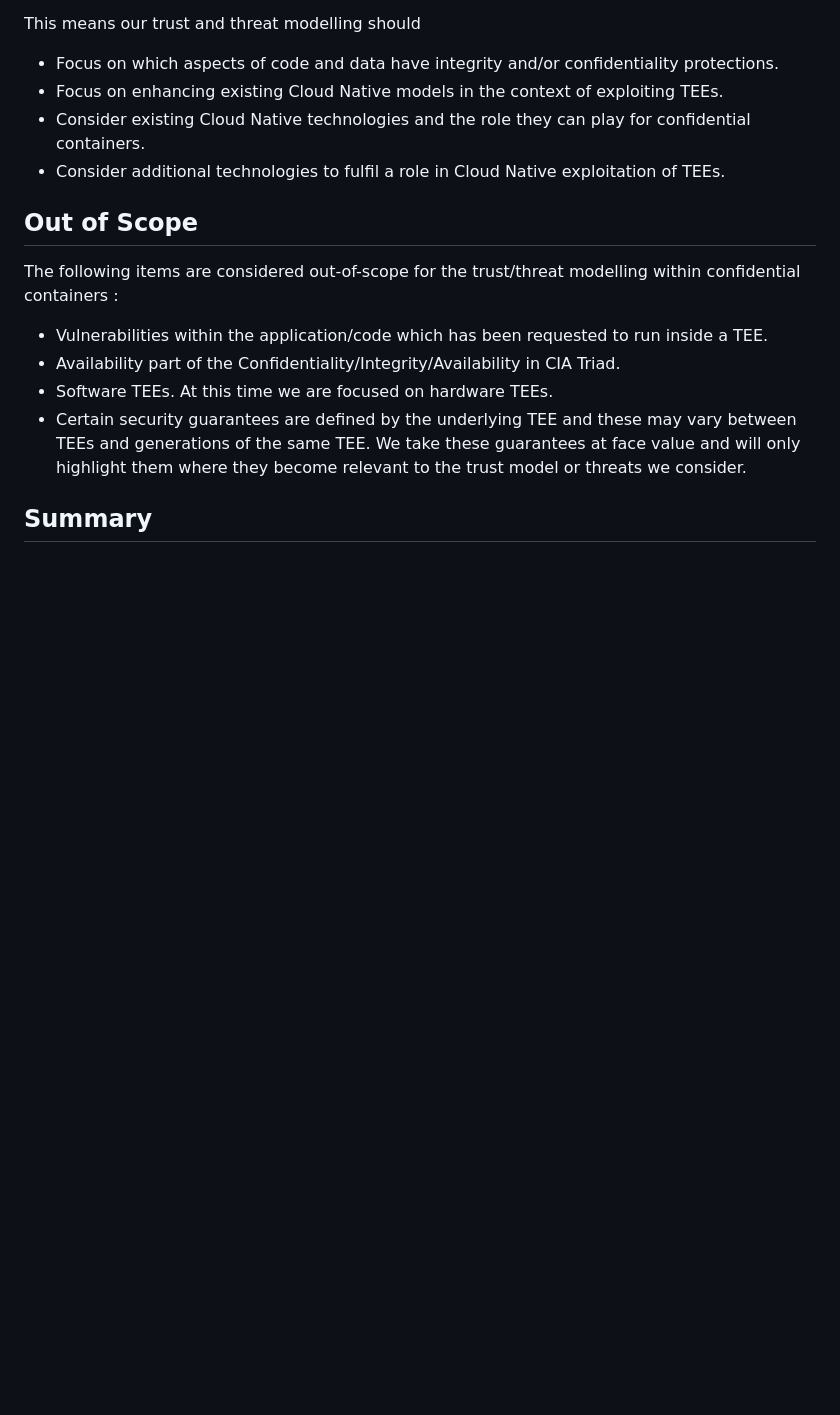
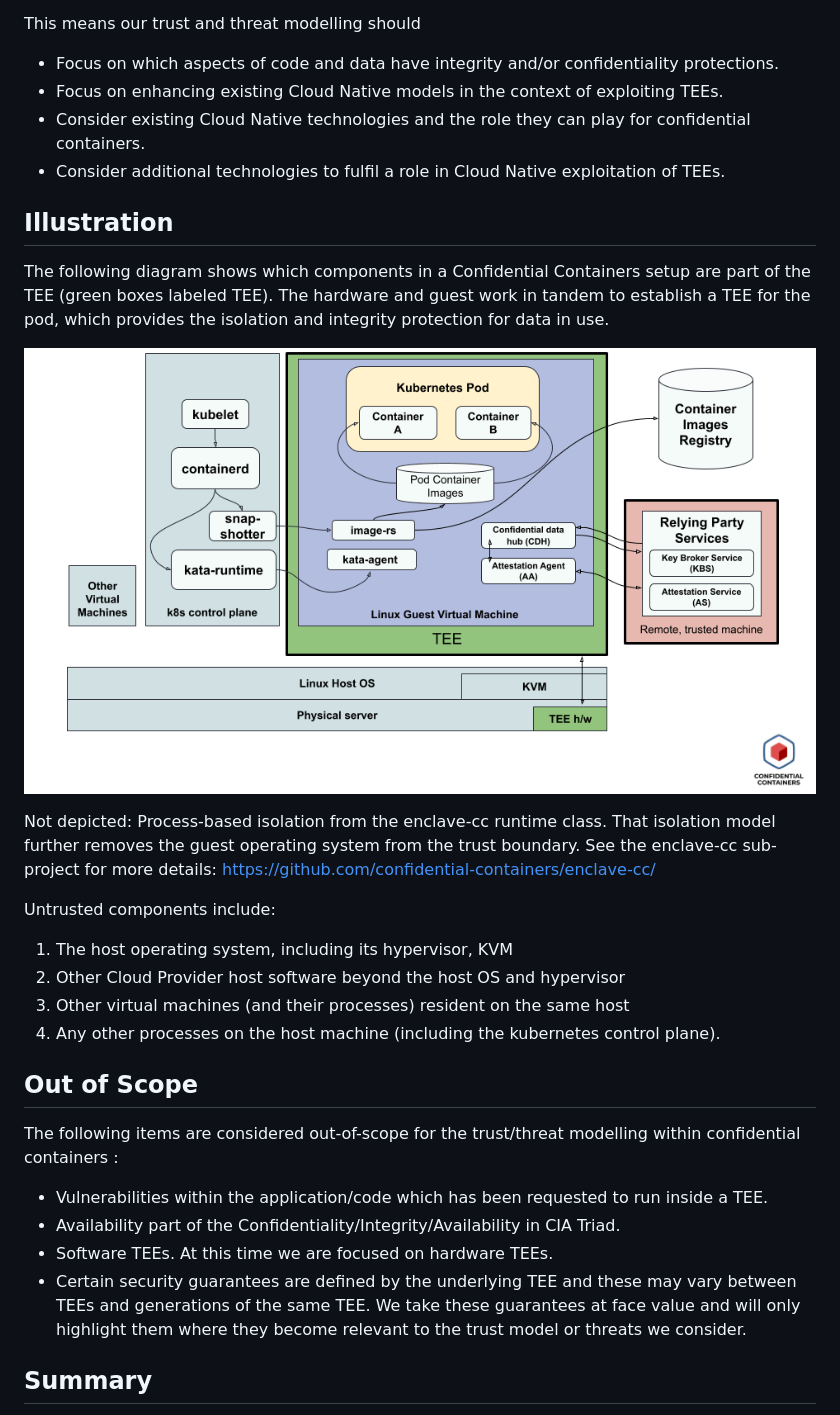
Before and after one commit to confidential-containers/confidential-containers, a Markdown page: trust_model.md, the part around the change. GitHub-like rendering; pictures changed too: images/coco-threat-model.png (added); blank space fills up the shorter version.

Commit message:
Add coco threat model diagram
Insert the diagram into the existing trust-model doc.
Add some supporting text aroudn it.
Also add the diagram to the archiecture diagrams slide deck.

Signed-off-by: Chris Porter <cporterbox@gmail.com>

```diff
--- a/trust_model.md
+++ b/trust_model.md
@@ -69,6 +69,24 @@ This means our trust and threat modelling should
 - Consider existing Cloud Native technologies and the role they can play for confidential containers.
 - Consider additional technologies to fulfil a role in Cloud Native exploitation of TEEs.
 
+## Illustration
+
+The following diagram shows which components in a Confidential Containers setup
+are part of the TEE (green boxes labeled TEE). The hardware and guest work in
+tandem to establish a TEE for the pod, which provides the isolation and
+integrity protection for data in use.
+
+![Threat model](./images/coco-threat-model.png)
+
+Not depicted: Process-based isolation from the enclave-cc runtime class. That isolation model further removes the guest operating system from the trust boundary. See the enclave-cc sub-project for more details:
+https://github.com/confidential-containers/enclave-cc/
+
+Untrusted components include:
+1. The host operating system, including its hypervisor, KVM
+2. Other Cloud Provider host software beyond the host OS and hypervisor
+3. Other virtual machines (and their processes) resident on the same host
+4. Any other processes on the host machine (including the kubernetes control plane).
+
 ## Out of Scope
 
 The following items are considered out-of-scope for the trust/threat modelling within confidential
```
Also changed, not shown: 1 other file.
